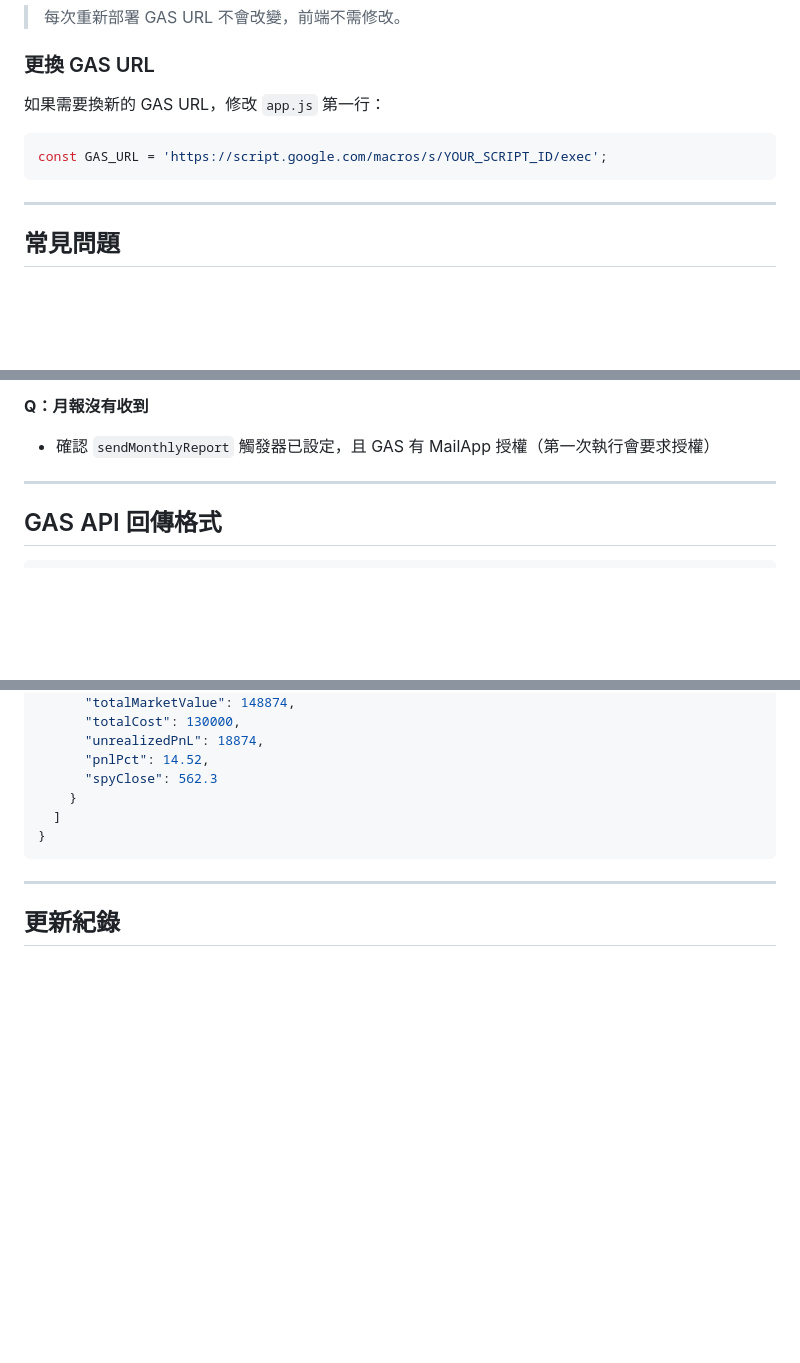
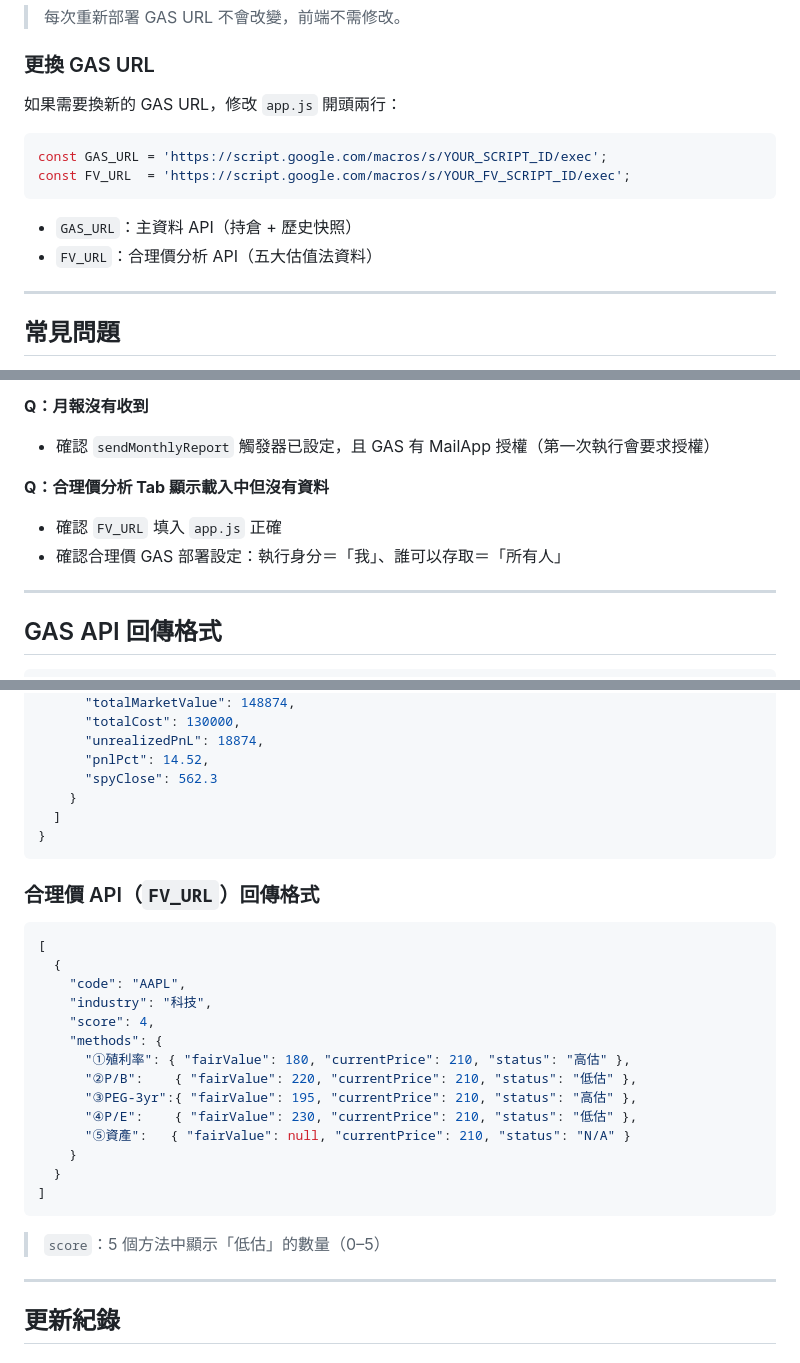
Before and after one commit to goofi0211/portfolio-dashboard, a Markdown page: README.md, 3 parts joined by grey strips. GitHub-like rendering; blank space fills up the shorter version.

Commit message:
README 補充合理價分析完整說明
- 架構圖加入合理價分析 Tab
- 更換 URL 說明新增 FV_URL 欄位
- 新增合理價 API 回傳格式範例
- 新增合理價 Tab 常見問題 FAQ

Co-Authored-By: Claude Sonnet 4.6 <noreply@anthropic.com>

````diff
--- a/README.md
+++ b/README.md
@@ -189,11 +189,15 @@ Push 後 GitHub Pages 約 1 分鐘內自動更新。
 
 ### 更換 GAS URL
 
-如果需要換新的 GAS URL，修改 `app.js` 第一行：
+如果需要換新的 GAS URL，修改 `app.js` 開頭兩行：
 
 ```js
 const GAS_URL = 'https://script.google.com/macros/s/YOUR_SCRIPT_ID/exec';
+const FV_URL  = 'https://script.google.com/macros/s/YOUR_FV_SCRIPT_ID/exec';
 ```
+
+- `GAS_URL`：主資料 API（持倉 + 歷史快照）
+- `FV_URL`：合理價分析 API（五大估值法資料）
 
 ---
 
@@ -218,6 +222,10 @@ const GAS_URL = 'https://script.google.com/macros/s/YOUR_SCRIPT_ID/exec';
 
 **Q：月報沒有收到**
 - 確認 `sendMonthlyReport` 觸發器已設定，且 GAS 有 MailApp 授權（第一次執行會要求授權）
+
+**Q：合理價分析 Tab 顯示載入中但沒有資料**
+- 確認 `FV_URL` 填入 `app.js` 正確
+- 確認合理價 GAS 部署設定：執行身分＝「我」、誰可以存取＝「所有人」
 
 ---
 
@@ -262,6 +270,27 @@ const GAS_URL = 'https://script.google.com/macros/s/YOUR_SCRIPT_ID/exec';
 }
 ```
 
+### 合理價 API（`FV_URL`）回傳格式
+
+```json
+[
+  {
+    "code": "AAPL",
+    "industry": "科技",
+    "score": 4,
+    "methods": {
+      "①殖利率": { "fairValue": 180, "currentPrice": 210, "status": "高估" },
+      "②P/B":    { "fairValue": 220, "currentPrice": 210, "status": "低估" },
+      "③PEG-3yr":{ "fairValue": 195, "currentPrice": 210, "status": "高估" },
+      "④P/E":    { "fairValue": 230, "currentPrice": 210, "status": "低估" },
+      "⑤資產":   { "fairValue": null, "currentPrice": 210, "status": "N/A" }
+    }
+  }
+]
+```
+
+> `score`：5 個方法中顯示「低估」的數量（0–5）
+
 ---
 
 ## 更新紀錄
````
Also changed, not shown: other parts of README.md (+1 -1 lines).
